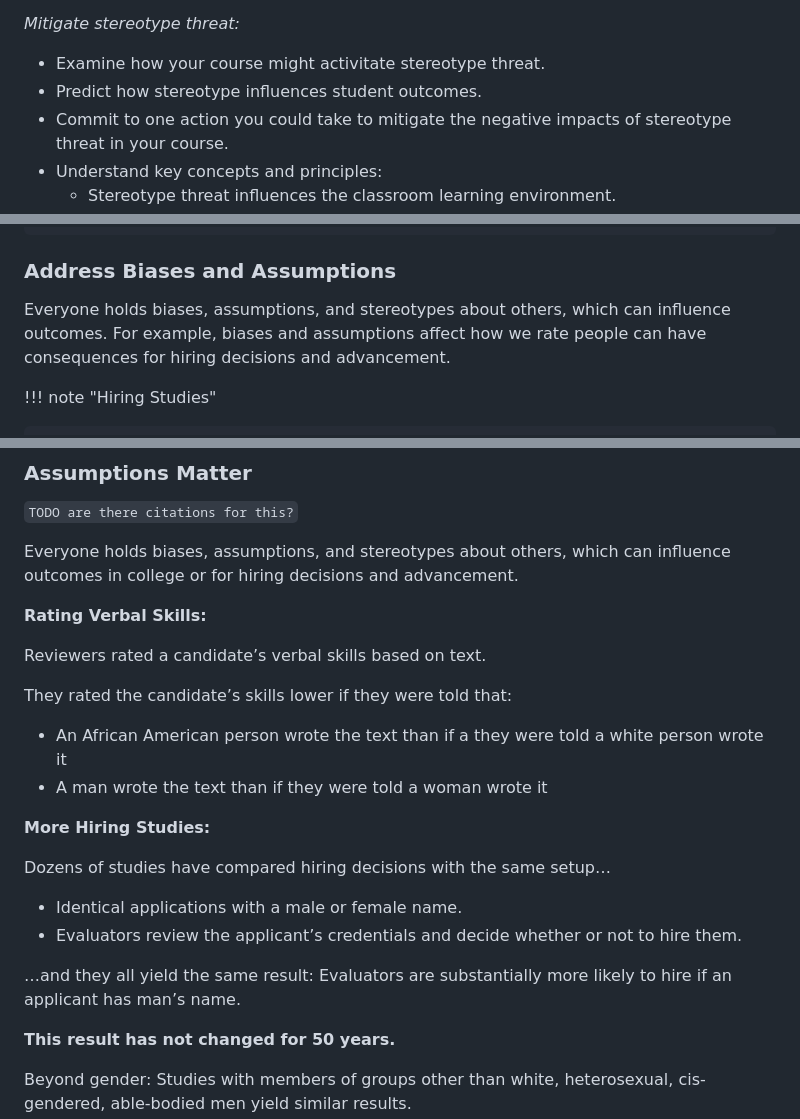
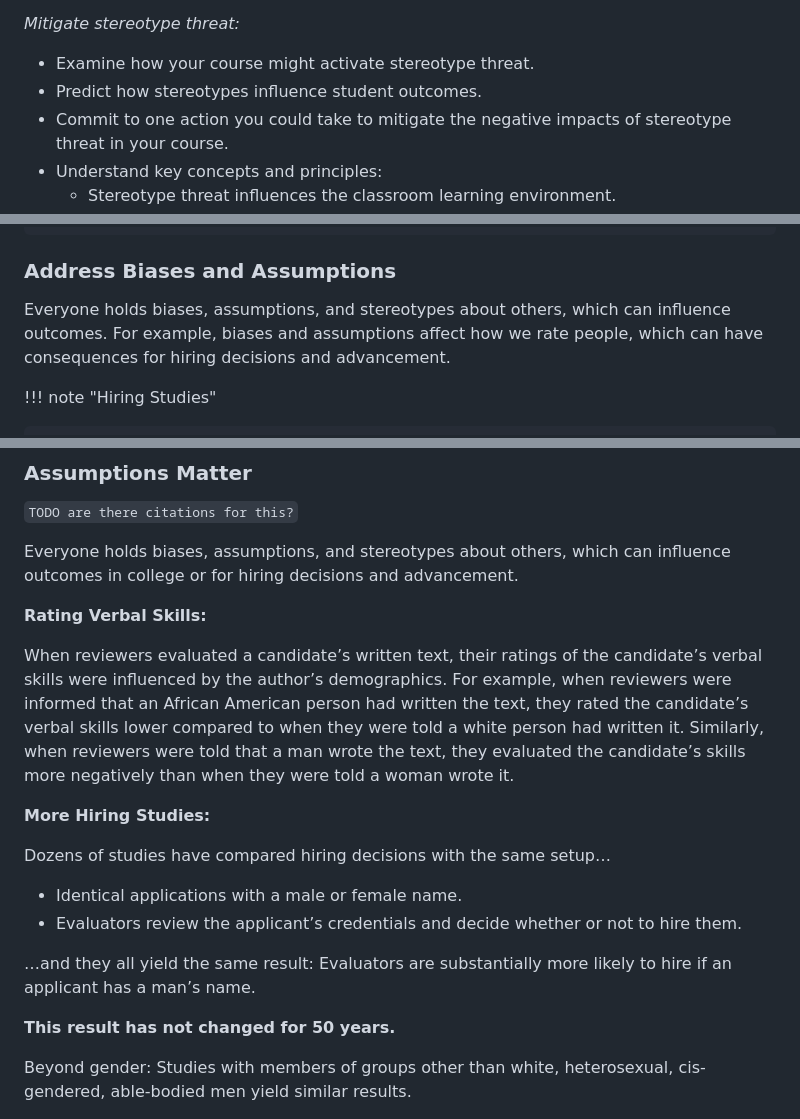
Before and after one commit to marzwick/DemoSite, a Markdown page: site/src/inclusive.md, 3 parts joined by grey strips. Rendered like a GitHub page.

Commit message:
edits from sharleen

```diff
--- a/site/src/inclusive.md
+++ b/site/src/inclusive.md
@@ -63,8 +63,8 @@ This module is divided into a number of submodules. Their objectives are:
 
 *Mitigate stereotype threat:*
 
-- Examine how your course might activitate stereotype threat.
-- Predict how stereotype influences student outcomes.
+- Examine how your course might activate stereotype threat.
+- Predict how stereotypes influence student outcomes.
 - Commit to one action you could take to mitigate the negative impacts of stereotype   threat in your course.
 - Understand key concepts and principles:
     - Stereotype threat influences the classroom learning environment.
@@ -181,7 +181,7 @@ Your identity matters. Consider the identities that you bring to the learning en
 
 ### Address Biases and Assumptions
 
-Everyone holds biases, assumptions, and stereotypes about others, which can influence outcomes. For example, biases and assumptions affect how we rate people can have consequences for hiring decisions and advancement.
+Everyone holds biases, assumptions, and stereotypes about others, which can influence outcomes. For example, biases and assumptions affect how we rate people, which can have consequences for hiring decisions and advancement.
 
 !!! note "Hiring Studies"
 
@@ -271,12 +271,7 @@ Everyone holds biases, assumptions, and stereotypes about others, which can infl
 
 **Rating Verbal Skills:**
 
-Reviewers rated a candidate’s verbal skills based on text.
-
-They rated the candidate’s skills lower if they were told that:
-
-- An African American person wrote the text than if a they were told a white person wrote it
-- A man wrote the text than if they were told a woman wrote it
+When reviewers evaluated a candidate’s written text, their ratings of the candidate’s verbal skills were influenced by the author’s demographics. For example, when reviewers were informed that an African American person had written the text, they rated the candidate’s verbal skills lower compared to when they were told a white person had written it. Similarly, when reviewers were told that a man wrote the text, they evaluated the candidate’s skills more negatively than when they were told a woman wrote it.
 
 **More Hiring Studies:**
 
@@ -285,7 +280,7 @@ Dozens of studies have compared hiring decisions with the same setup…
 - Identical applications with a male or female name.
 - Evaluators review the applicant’s credentials and decide whether or not to hire them.
 
-…and they all yield the same result: Evaluators are substantially more likely to hire if an applicant has man’s name.
+…and they all yield the same result: Evaluators are substantially more likely to hire if an applicant has a man’s name.
 
 **This result has not changed for 50 years.**
 
```
Also changed, not shown: other parts of site/src/inclusive.md (+1 -1 lines), site/src/intro.md (+1 -1 lines).
